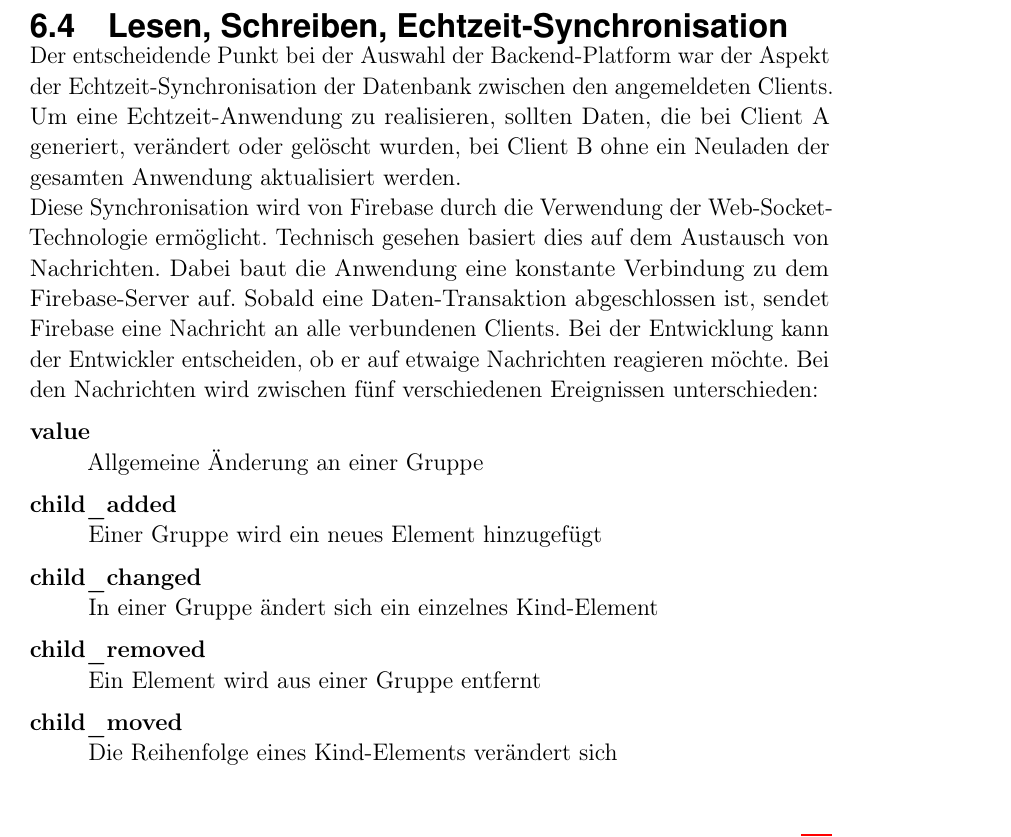
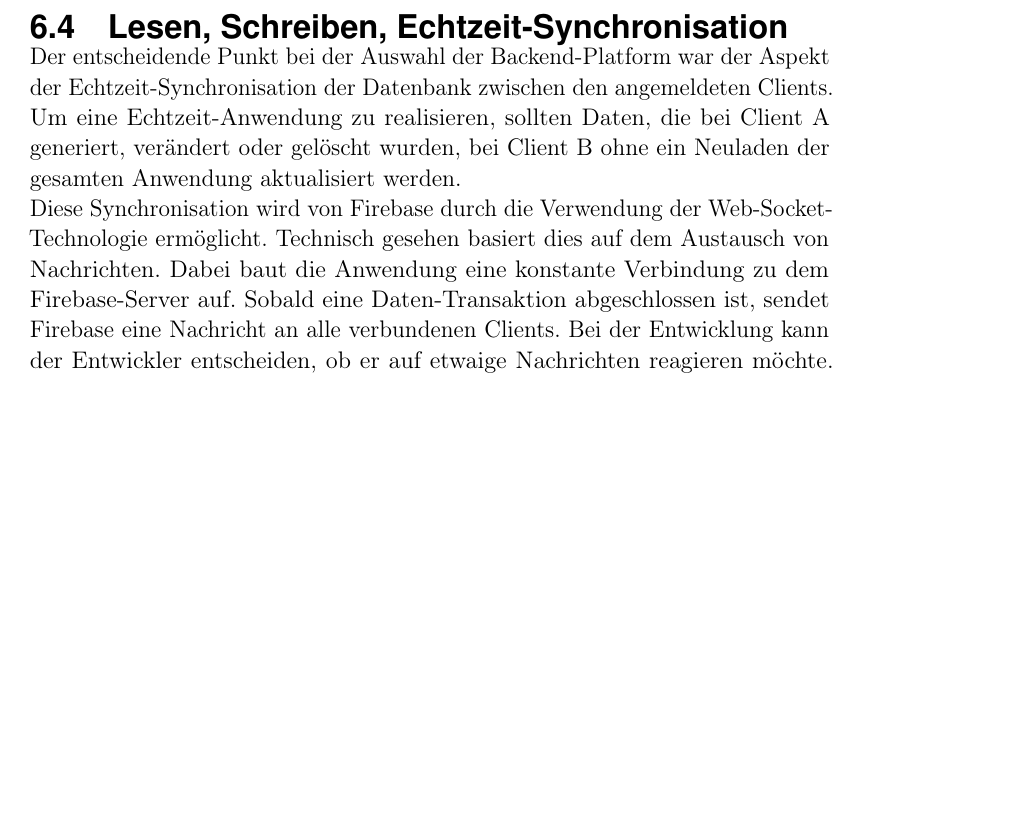
Before and after one commit to handball10/eva-ss2016, a LaTeX book (documentation/main.tex, which reads documentation/content/06-backend.tex): part of page 34 of 46, cut so that both start at the same text, the shorter picture padded with empty space. Compiled offline with pdfLaTeX.

Commit message:
* removed duplicate in docu

```diff
--- a/documentation/content/06-backend.tex
+++ b/documentation/content/06-backend.tex
@@ -74,21 +74,6 @@ Der entscheidende Punkt bei der Auswahl der Backend-Platform war der Aspekt der
 Um eine Echtzeit-Anwendung zu realisieren, sollten Daten, die bei Client A generiert, verändert oder gelöscht wurden, bei Client B ohne ein Neuladen der gesamten Anwendung aktualisiert werden.\\
 Diese Synchronisation wird von Firebase durch die Verwendung der Web-Socket-Technologie ermöglicht. Technisch gesehen basiert dies auf dem Austausch von Nachrichten. Dabei baut die Anwendung eine konstante Verbindung
 zu dem Firebase-Server auf. Sobald eine Daten-Transaktion abgeschlossen ist, sendet Firebase eine Nachricht an alle verbundenen Clients. Bei der Entwicklung kann der Entwickler entscheiden, ob er auf etwaige Nachrichten reagieren möchte.
-Bei den Nachrichten wird zwischen fünf verschiedenen Ereignissen unterschieden:
-
-\begin{description}
-\item[value]\hfill \\
-Allgemeine Änderung an einer Gruppe
-\item[child\_added]\hfill \\
-Einer Gruppe wird ein neues Element hinzugefügt
-\item[child\_changed]\hfill \\
-In einer Gruppe ändert sich ein einzelnes Kind-Element
-\item[child\_removed]\hfill \\
-Ein Element wird aus einer Gruppe entfernt
-\item[child\_moved]\hfill \\
-Die Reihenfolge eines Kind-Elements verändert sich
-\end{description}
-
 Wie dieses Feature in die entwickelte Anwendung integriert wurde, wird im Kapitel \ref{subchap_coll} Collections genauer erläutert.
 
 \section{Authentifizierung}
```
